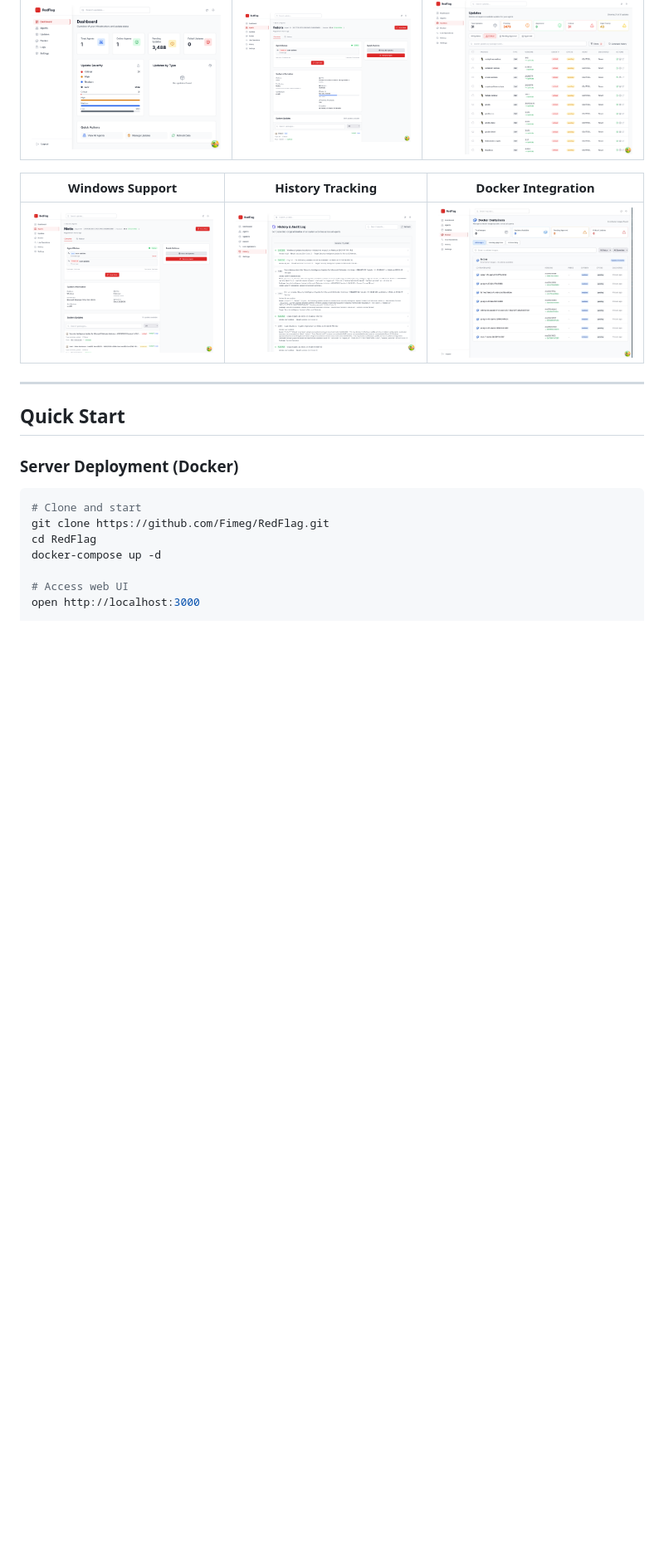
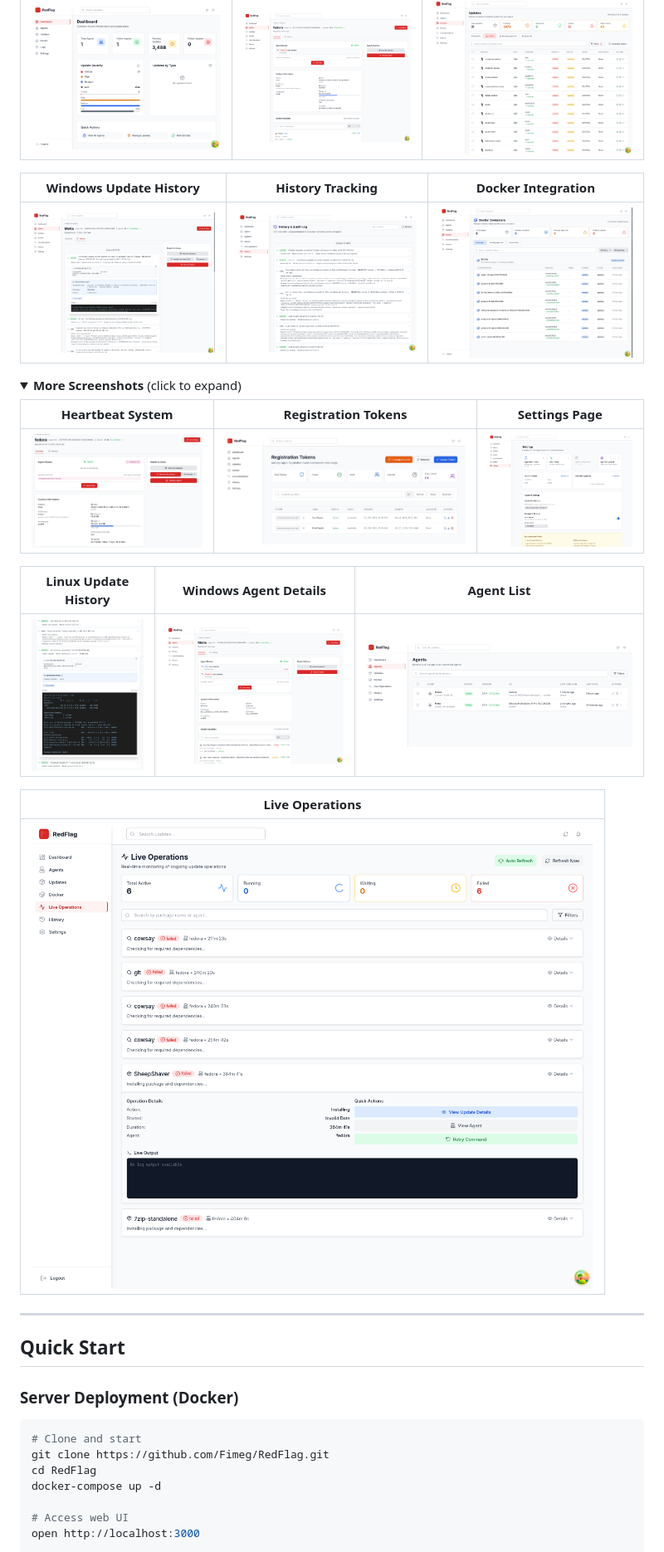
Before and after one commit to Fimeg/RedFlag, a Markdown page: README.md, the part around one of its changes. Shown at 83% size. Drawn GitHub-style; folded sections open; blank space fills up the shorter version.

Commit message:
docs: improve screenshot layout with collapsible section

```diff
--- a/README.md
+++ b/README.md
@@ -37,6 +37,22 @@ RedFlag lets you manage software updates across all your servers from one dashbo
 |-----------|---------------|-------------------|
 | ![Dashboard](Screenshots/RedFlag%20Default%20Dashboard.png) | ![Linux Agent](Screenshots/RedFlag%20Linux%20Agent%20Details.png) | ![Updates](Screenshots/RedFlag%20Updates%20Dashboard.png) |
 
-| Windows Support | History Tracking | Docker Integration |
-|-----------------|------------------|-------------------|
-| ![Windows Agent](Screenshots/RedFlag%20Windows%20Agent%20Details.png) | ![History](Screenshots/RedFlag%20History%20Dashboard.png) | ![Docker](Screenshots/RedFlag%20Docker%20Dashboard.png) |
+| Windows Update History | History Tracking | Docker Integration |
+|------------------------|------------------|-------------------|
+| ![Windows History](Screenshots/RedFlag%20Windows%20Agent%20History%20Extended.png) | ![History](Screenshots/RedFlag%20History%20Dashboard.png) | ![Docker](Screenshots/RedFlag%20Docker%20Dashboard.png) |
+
+<details>
+<summary><b>More Screenshots</b> (click to expand)</summary>
+
+| Heartbeat System | Registration Tokens | Settings Page |
+|------------------|---------------------|---------------|
+| ![Heartbeat](Screenshots/RedFlag%20Heartbeat%20System.png) | ![Tokens](Screenshots/RedFlag%20Registration%20Tokens.jpg) | ![Settings](Screenshots/RedFlag%20Settings%20Page.jpg) |
+
+| Linux Update History | Windows Agent Details | Agent List |
+|---------------------|----------------------|------------|
+| ![Linux History](Screenshots/RedFlag%20Linux%20Agent%20History%20Extended.png) | ![Windows Agent](Screenshots/RedFlag%20Windows%20Agent%20Details.png) | ![Agent List](Screenshots/RedFlag%20Agent%20List.png) |
+
+| Live Operations |
+|-----------------|
+| ![Live Ops](Screenshots/RedFlag%20Live%20Operations%20-%20Failed%20Dashboard.png) |
+
```
Also changed, not shown: other parts of README.md (+1 -0 lines).
